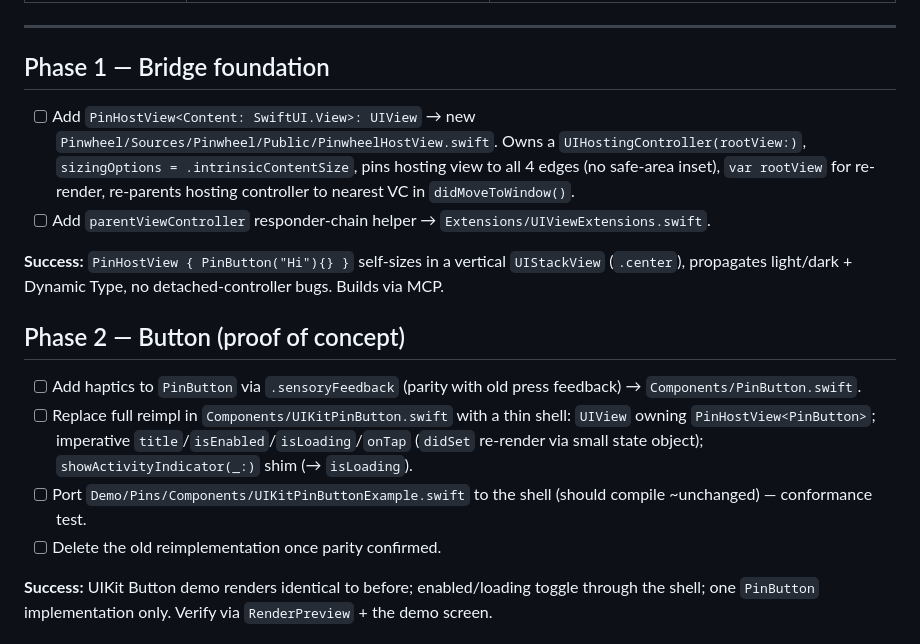
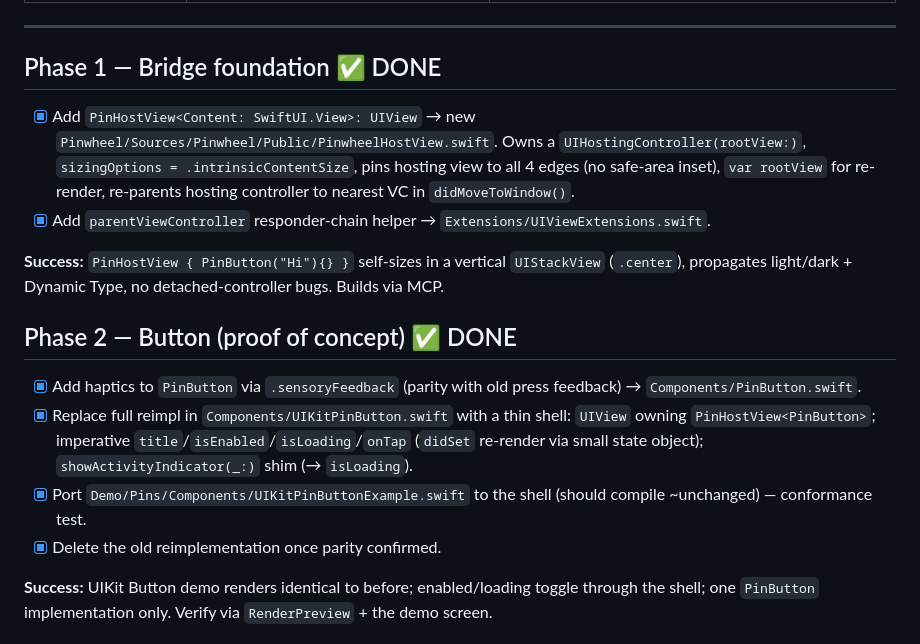
Before and after one commit to 3lvis/Pinwheel, a Markdown page: docs/swiftui-uikit-bridge.md, the part around one of its changes. Rendered like a GitHub page.

Commit message:
Mark bridge + Button phases done in plan doc; add preview-plumbing backlog

```diff
--- a/docs/swiftui-uikit-bridge.md
+++ b/docs/swiftui-uikit-bridge.md
@@ -30,19 +30,19 @@ Pinwheel is SwiftUI-first with UIKit compatibility. A prior pass created **two p
 
 ---
 
-## Phase 1 — Bridge foundation
+## Phase 1 — Bridge foundation ✅ DONE
 
-- [ ] Add `PinHostView<Content: SwiftUI.View>: UIView` → new `Pinwheel/Sources/Pinwheel/Public/PinwheelHostView.swift`. Owns a `UIHostingController(rootView:)`, `sizingOptions = .intrinsicContentSize`, pins hosting view to all 4 edges (no safe-area inset), `var rootView` for re-render, re-parents hosting controller to nearest VC in `didMoveToWindow()`.
-- [ ] Add `parentViewController` responder-chain helper → `Extensions/UIViewExtensions.swift`.
+- [x] Add `PinHostView<Content: SwiftUI.View>: UIView` → new `Pinwheel/Sources/Pinwheel/Public/PinwheelHostView.swift`. Owns a `UIHostingController(rootView:)`, `sizingOptions = .intrinsicContentSize`, pins hosting view to all 4 edges (no safe-area inset), `var rootView` for re-render, re-parents hosting controller to nearest VC in `didMoveToWindow()`.
+- [x] Add `parentViewController` responder-chain helper → `Extensions/UIViewExtensions.swift`.
 
 **Success:** `PinHostView { PinButton("Hi"){} }` self-sizes in a vertical `UIStackView` (`.center`), propagates light/dark + Dynamic Type, no detached-controller bugs. Builds via MCP.
 
-## Phase 2 — Button (proof of concept)
+## Phase 2 — Button (proof of concept) ✅ DONE
 
-- [ ] Add haptics to `PinButton` via `.sensoryFeedback` (parity with old press feedback) → `Components/PinButton.swift`.
-- [ ] Replace full reimpl in `Components/UIKitPinButton.swift` with a thin shell: `UIView` owning `PinHostView<PinButton>`; imperative `title`/`isEnabled`/`isLoading`/`onTap` (`didSet` re-render via small state object); `showActivityIndicator(_:)` shim (→ `isLoading`).
-- [ ] Port `Demo/Pins/Components/UIKitPinButtonExample.swift` to the shell (should compile ~unchanged) — conformance test.
-- [ ] Delete the old reimplementation once parity confirmed.
+- [x] Add haptics to `PinButton` via `.sensoryFeedback` (parity with old press feedback) → `Components/PinButton.swift`.
+- [x] Replace full reimpl in `Components/UIKitPinButton.swift` with a thin shell: `UIView` owning `PinHostView<PinButton>`; imperative `title`/`isEnabled`/`isLoading`/`onTap` (`didSet` re-render via small state object); `showActivityIndicator(_:)` shim (→ `isLoading`).
+- [x] Port `Demo/Pins/Components/UIKitPinButtonExample.swift` to the shell (should compile ~unchanged) — conformance test.
+- [x] Delete the old reimplementation once parity confirmed.
 
 **Success:** UIKit Button demo renders identical to before; enabled/loading toggle through the shell; one `PinButton` implementation only. Verify via `RenderPreview` + the demo screen.
 
```
Also changed, not shown: other parts of docs/swiftui-uikit-bridge.md (+4 -4 lines).
